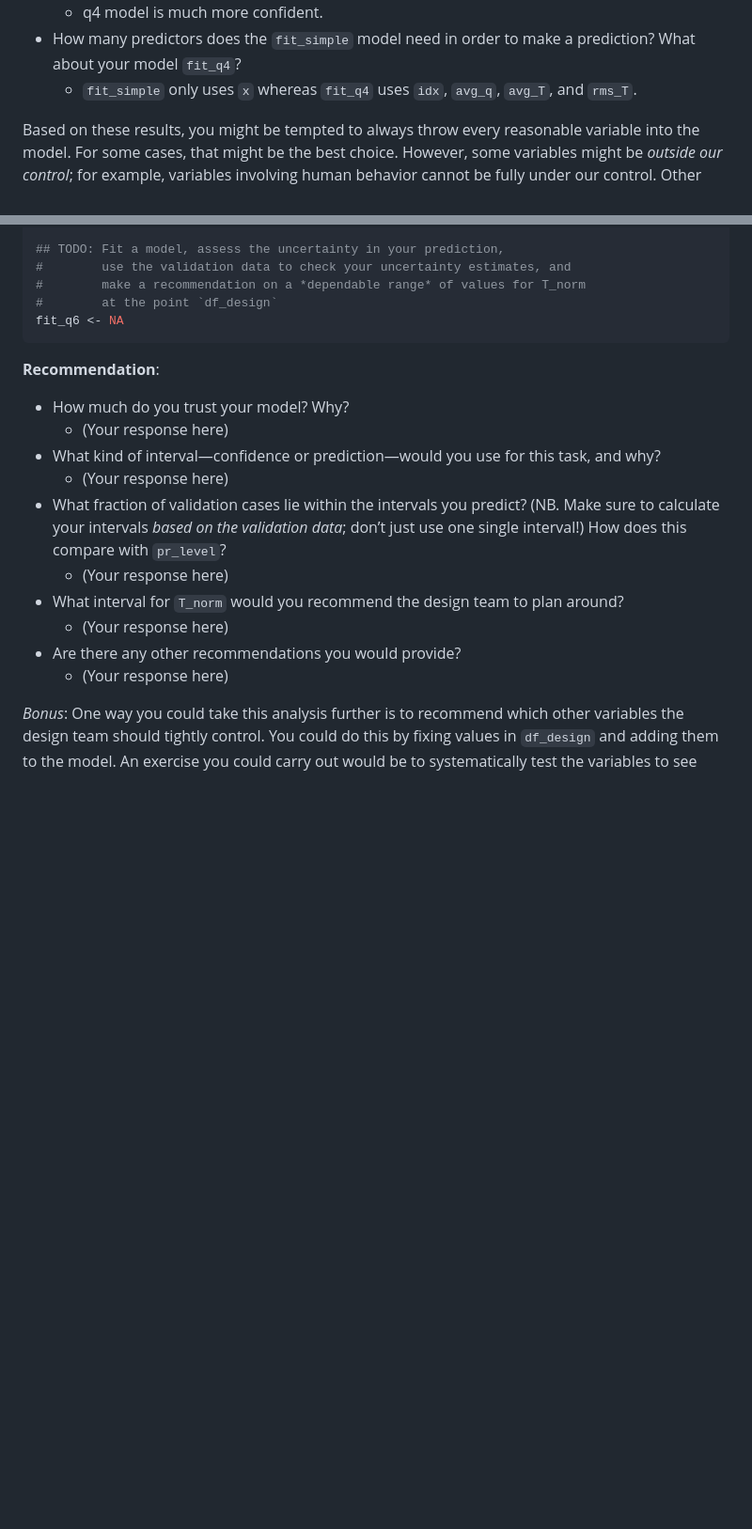
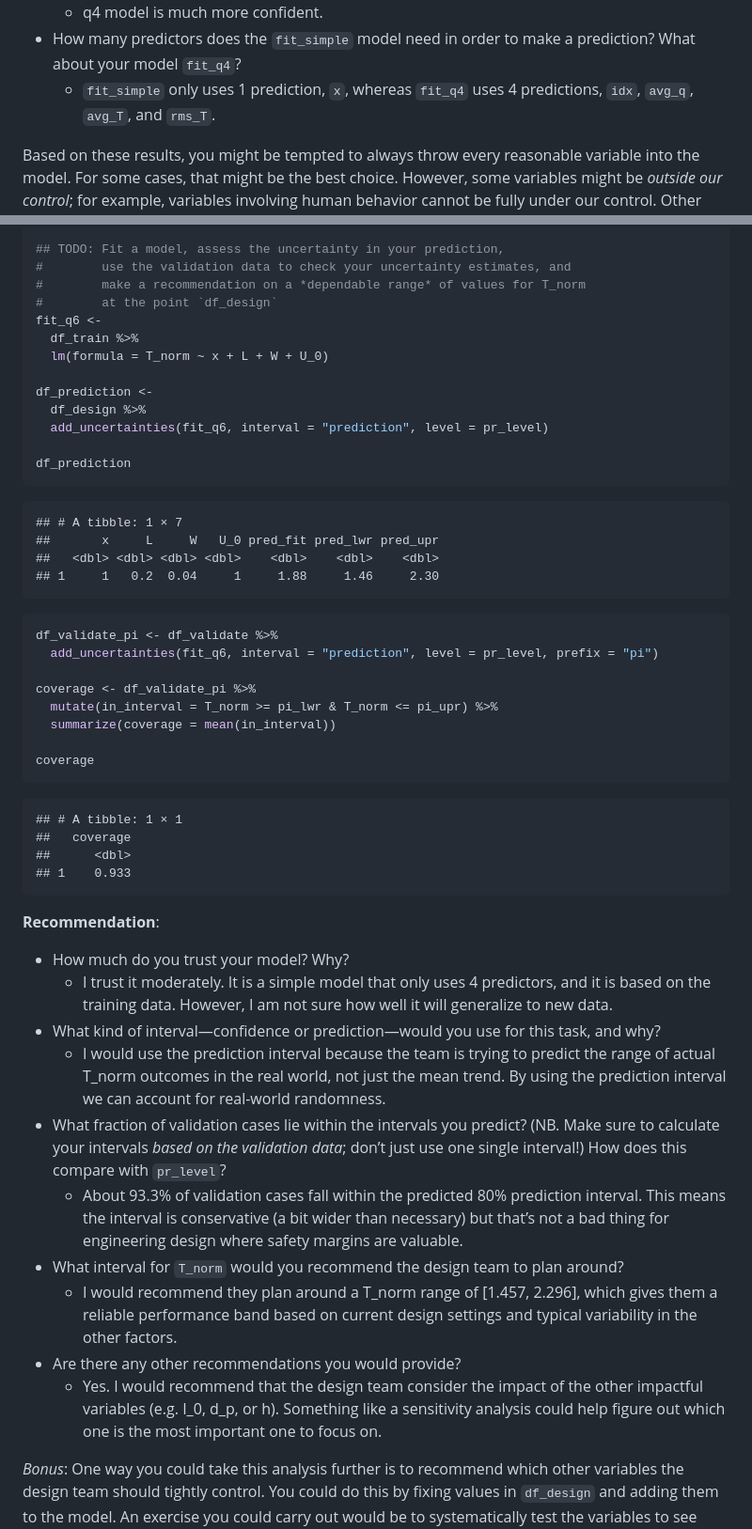
Before and after one commit to dakotacsk/data-science-S2025, a Markdown page: challenges/c11-psaap-assignment.md, 2 parts joined by grey strips. Shown: that part at 94% size. Rendered like a GitHub page; blank space fills up the shorter version.

Commit message:
[20250419] Submission 1 c11 with fixes of md file.

````diff
--- a/challenges/c11-psaap-assignment.md
+++ b/challenges/c11-psaap-assignment.md
@@ -615,8 +615,8 @@ bind_rows(
   - q4 model is much more confident.
 - How many predictors does the `fit_simple` model need in order to make
   a prediction? What about your model `fit_q4`?
-  - `fit_simple` only uses `x` whereas `fit_q4` uses `idx`, `avg_q`,
-    `avg_T`, and `rms_T`.
+  - `fit_simple` only uses 1 prediction, `x`, whereas `fit_q4` uses 4
+    predictions, `idx`, `avg_q`, `avg_T`, and `rms_T`.
 
 Based on these results, you might be tempted to always throw every
 reasonable variable into the model. For some cases, that might be the
@@ -678,26 +678,69 @@ pr_level <- 0.8
 #        use the validation data to check your uncertainty estimates, and
 #        make a recommendation on a *dependable range* of values for T_norm
 #        at the point `df_design`
-fit_q6 <- NA
+fit_q6 <-
+  df_train %>%
+  lm(formula = T_norm ~ x + L + W + U_0)
+
+df_prediction <-
+  df_design %>%
+  add_uncertainties(fit_q6, interval = "prediction", level = pr_level)
+
+df_prediction
 ```
+
+    ## # A tibble: 1 × 7
+    ##       x     L     W   U_0 pred_fit pred_lwr pred_upr
+    ##   <dbl> <dbl> <dbl> <dbl>    <dbl>    <dbl>    <dbl>
+    ## 1     1   0.2  0.04     1     1.88     1.46     2.30
+
+``` r
+df_validate_pi <- df_validate %>%
+  add_uncertainties(fit_q6, interval = "prediction", level = pr_level, prefix = "pi")
+
+coverage <- df_validate_pi %>%
+  mutate(in_interval = T_norm >= pi_lwr & T_norm <= pi_upr) %>%
+  summarize(coverage = mean(in_interval))
+
+coverage
+```
+
+    ## # A tibble: 1 × 1
+    ##   coverage
+    ##      <dbl>
+    ## 1    0.933
 
 **Recommendation**:
 
 - How much do you trust your model? Why?
-  - (Your response here)
+  - I trust it moderately. It is a simple model that only uses 4
+    predictors, and it is based on the training data. However, I am not
+    sure how well it will generalize to new data.
 - What kind of interval—confidence or prediction—would you use for this
   task, and why?
-  - (Your response here)
+  - I would use the prediction interval because the team is trying to
+    predict the range of actual T_norm outcomes in the real world, not
+    just the mean trend. By using the prediction interval we can account
+    for real-world randomness.
 - What fraction of validation cases lie within the intervals you
   predict? (NB. Make sure to calculate your intervals *based on the
   validation data*; don’t just use one single interval!) How does this
   compare with `pr_level`?
-  - (Your response here)
+  - About 93.3% of validation cases fall within the predicted 80%
+    prediction interval. This means the interval is conservative (a bit
+    wider than necessary) but that’s not a bad thing for engineering
+    design where safety margins are valuable.
 - What interval for `T_norm` would you recommend the design team to plan
   around?
-  - (Your response here)
+  - I would recommend they plan around a T_norm range of \[1.457,
+    2.296\], which gives them a reliable performance band based on
+    current design settings and typical variability in the other
+    factors.
 - Are there any other recommendations you would provide?
-  - (Your response here)
+  - Yes. I would recommend that the design team consider the impact of
+    the other impactful variables (e.g. I_0, d_p, or h). Something like
+    a sensitivity analysis could help figure out which one is the most
+    important one to focus on.
 
 *Bonus*: One way you could take this analysis further is to recommend
 which other variables the design team should tightly control. You could
````
